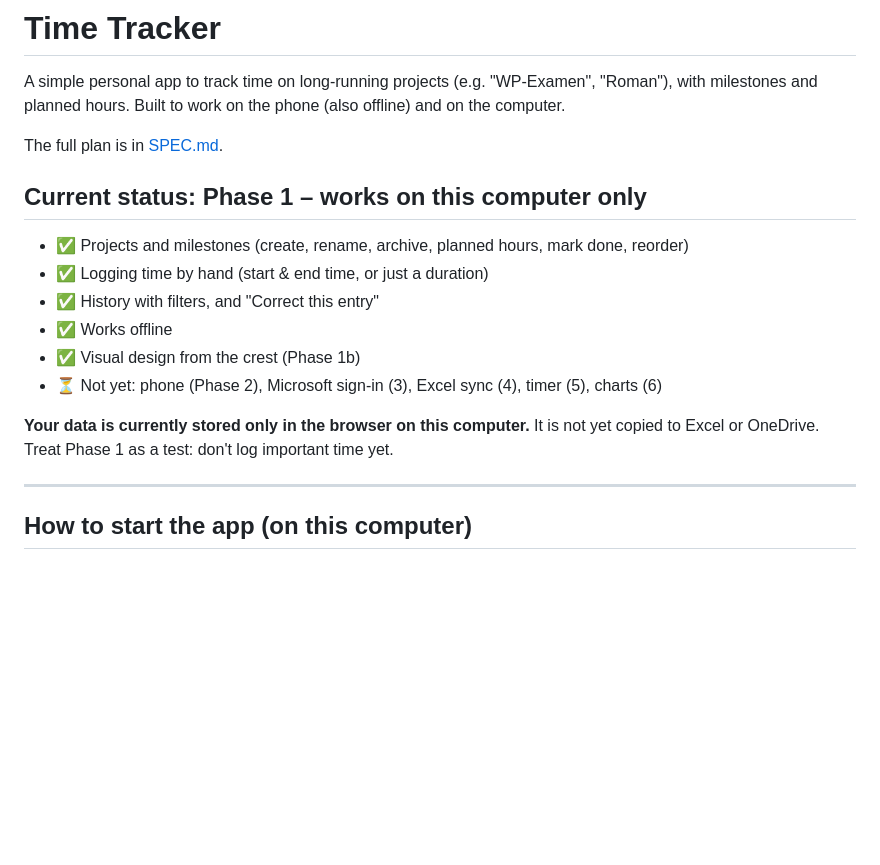
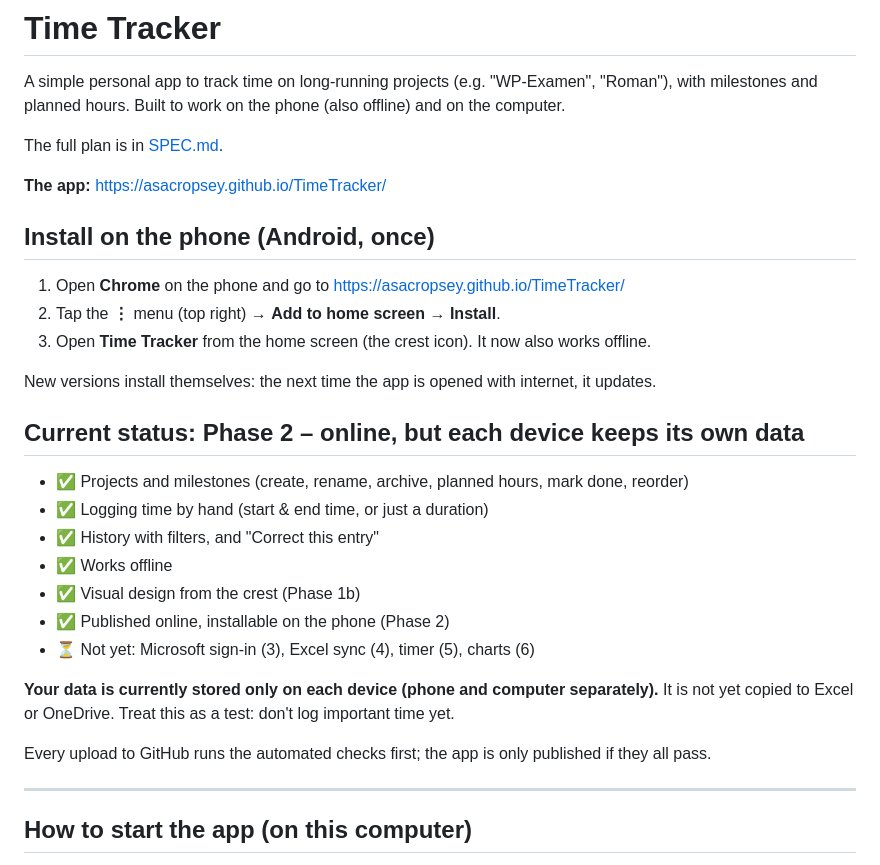
Before and after one commit to asacropsey/TimeTracker, a Markdown page: README.md, the part around the change. Rendered like a GitHub page; blank space fills up the shorter version.

Commit message:
README: live address and Android installation
Co-Authored-By: Claude Opus 5.5 <noreply@anthropic.com>

```diff
--- a/README.md
+++ b/README.md
@@ -5,17 +5,29 @@ with milestones and planned hours. Built to work on the phone (also offline) and
 
 The full plan is in [SPEC.md](SPEC.md).
 
-## Current status: Phase 1 – works on this computer only
+**The app:** https://asacropsey.github.io/TimeTracker/
+
+## Install on the phone (Android, once)
+1. Open **Chrome** on the phone and go to https://asacropsey.github.io/TimeTracker/
+2. Tap the **⋮** menu (top right) → **Add to home screen** → **Install**.
+3. Open **Time Tracker** from the home screen (the crest icon). It now also works offline.
+
+New versions install themselves: the next time the app is opened with internet, it updates.
+
+## Current status: Phase 2 – online, but each device keeps its own data
 
 - ✅ Projects and milestones (create, rename, archive, planned hours, mark done, reorder)
 - ✅ Logging time by hand (start & end time, or just a duration)
 - ✅ History with filters, and "Correct this entry"
 - ✅ Works offline
 - ✅ Visual design from the crest (Phase 1b)
-- ⏳ Not yet: phone (Phase 2), Microsoft sign-in (3), Excel sync (4), timer (5), charts (6)
+- ✅ Published online, installable on the phone (Phase 2)
+- ⏳ Not yet: Microsoft sign-in (3), Excel sync (4), timer (5), charts (6)
 
-**Your data is currently stored only in the browser on this computer.** It is not yet copied to
-Excel or OneDrive. Treat Phase 1 as a test: don't log important time yet.
+**Your data is currently stored only on each device (phone and computer separately).** It is not
+yet copied to Excel or OneDrive. Treat this as a test: don't log important time yet.
+
+Every upload to GitHub runs the automated checks first; the app is only published if they all pass.
 
 ---
 
```
